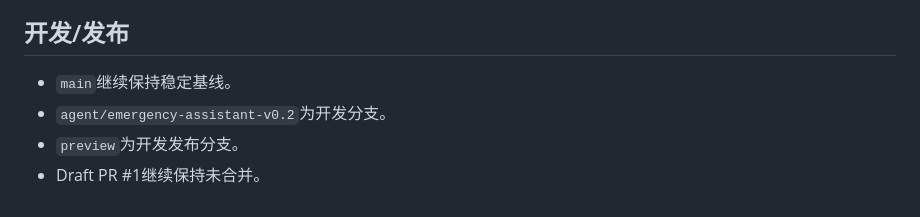
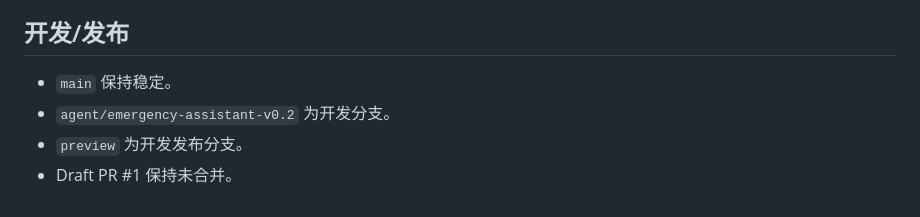
Before and after one commit to tinnxq-alt/emergency-care-assistant, a Markdown page: CLINICAL_AUDIT_V019.md, the part around one of its changes. GitHub-like rendering.

```diff
--- a/CLINICAL_AUDIT_V019.md
+++ b/CLINICAL_AUDIT_V019.md
@@ -68,7 +49,7 @@ ADA不要求严重低血糖必须统一使用50%葡萄糖，因此本院具体
 
 ## 开发/发布
 
-- `main`继续保持稳定基线。
-- `agent/emergency-assistant-v0.2`为开发分支。
-- `preview`为开发发布分支。
-- Draft PR #1继续保持未合并。
+- `main` 保持稳定。
+- `agent/emergency-assistant-v0.2` 为开发分支。
+- `preview` 为开发发布分支。
+- Draft PR #1 保持未合并。
```
Also changed, not shown: other parts of CLINICAL_AUDIT_V019.md (+31 -50 lines).
